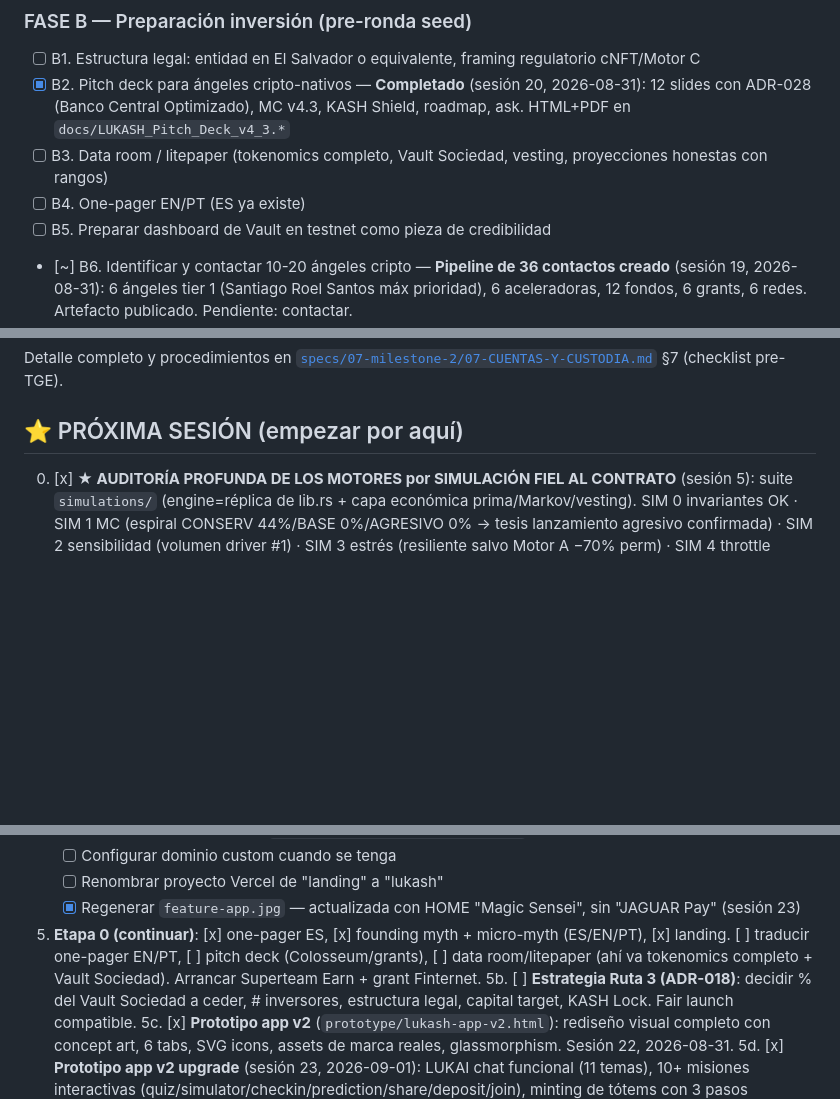
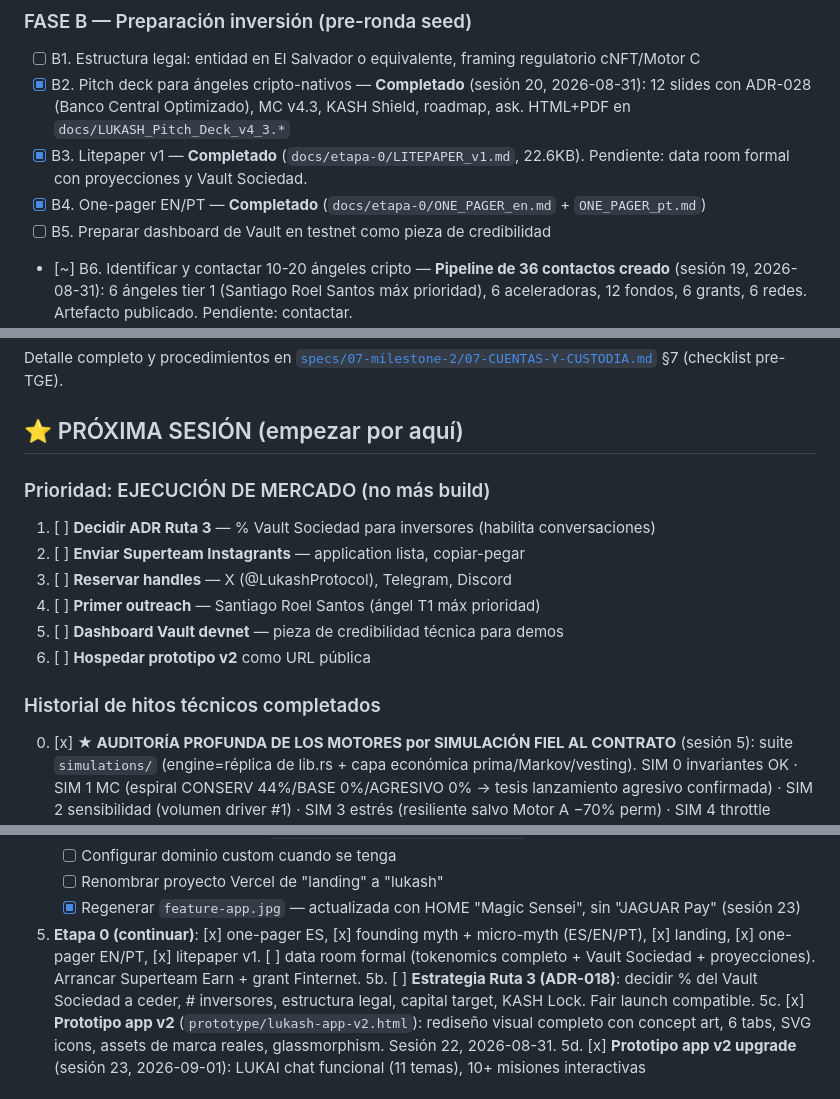
Before and after one commit to doblemasterinc/lukash-protocol, a Markdown page: tasks/todo.md, 3 parts joined by grey strips. GitHub-like rendering; blank space fills up the shorter version.

```diff
--- a/tasks/todo.md
+++ b/tasks/todo.md
@@ -20,8 +20,8 @@
 ### FASE B — Preparación inversión (pre-ronda seed)
 - [ ] B1. Estructura legal: entidad en El Salvador o equivalente, framing regulatorio cNFT/Motor C
 - [x] B2. Pitch deck para ángeles cripto-nativos — **Completado** (sesión 20, 2026-08-31): 12 slides con ADR-028 (Banco Central Optimizado), MC v4.3, KASH Shield, roadmap, ask. HTML+PDF en `docs/LUKASH_Pitch_Deck_v4_3.*`
-- [ ] B3. Data room / litepaper (tokenomics completo, Vault Sociedad, vesting, proyecciones honestas con rangos)
-- [ ] B4. One-pager EN/PT (ES ya existe)
+- [x] B3. Litepaper v1 — **Completado** (`docs/etapa-0/LITEPAPER_v1.md`, 22.6KB). Pendiente: data room formal con proyecciones y Vault Sociedad.
+- [x] B4. One-pager EN/PT — **Completado** (`docs/etapa-0/ONE_PAGER_en.md` + `ONE_PAGER_pt.md`)
 - [ ] B5. Preparar dashboard de Vault en testnet como pieza de credibilidad
 - [~] B6. Identificar y contactar 10-20 ángeles cripto — **Pipeline de 36 contactos creado** (sesión 19, 2026-08-31): 6 ángeles tier 1 (Santiago Roel Santos máx prioridad), 6 aceleradoras, 12 fondos, 6 grants, 6 redes. Artefacto publicado. Pendiente: contactar.
 - [x] B7. Preparar aplicaciones a grants — **Textos listos** (sesión 20, 2026-08-31): 5 aplicaciones redactadas en `docs/etapa-0/GRANT_APPLICATIONS.md` (Superteam Instagrants, Finternet x Solana, Solana Foundation, Colosseum, Alliance DAO). Finternet cerrado al 31/08, monitorear reapertura. Superteam listo para enviar inmediatamente.
@@ -95,6 +95,15 @@ Estos NO son bloqueantes de desarrollo (devnet funciona sin ellos), pero **el TG
 Detalle completo y procedimientos en [`specs/07-milestone-2/07-CUENTAS-Y-CUSTODIA.md`](../specs/07-milestone-2/07-CUENTAS-Y-CUSTODIA.md) §7 (checklist pre-TGE).
 
 ## ⭐ PRÓXIMA SESIÓN (empezar por aquí)
+### Prioridad: EJECUCIÓN DE MERCADO (no más build)
+1. [ ] **Decidir ADR Ruta 3** — % Vault Sociedad para inversores (habilita conversaciones)
+2. [ ] **Enviar Superteam Instagrants** — application lista, copiar-pegar
+3. [ ] **Reservar handles** — X (@LukashProtocol), Telegram, Discord
+4. [ ] **Primer outreach** — Santiago Roel Santos (ángel T1 máx prioridad)
+5. [ ] **Dashboard Vault devnet** — pieza de credibilidad técnica para demos
+6. [ ] **Hospedar prototipo v2** como URL pública
+
+### Historial de hitos técnicos completados
 0. [x] **★ AUDITORÍA PROFUNDA DE LOS MOTORES por SIMULACIÓN FIEL AL CONTRATO** (sesión 5): suite `simulations/` (engine=réplica de lib.rs + capa económica prima/Markov/vesting). SIM 0 invariantes OK · SIM 1 MC (espiral CONSERV 44%/BASE 0%/AGRESIVO 0% → tesis lanzamiento agresivo confirmada) · SIM 2 sensibilidad (volumen driver #1) · SIM 3 estrés (resiliente salvo Motor A −70% perm) · SIM 4 throttle irrelevante al Vault. Reporte `audits/VALIDACION_MOTORES_SIM_CONTRACT_FAITHFUL.md` + Artifact `19a8160e`.
    - [x] **Herramientas estáticas DESBLOQUEADAS** (sesión 14, 2026-08-26): GitHub Actions CI con clippy (lints DeFi: arithmetic_side_effects, unwrap_used, expect_used) + Soteria (25+ vulns Solana) + anchor build + anchor test. Sec3 X-Ray descartado (requiere cuenta). Auditoría manual de seguridad: 3 CRITICAL + 2 HIGH + 3 MEDIUM + 5 LOW + 12 patrones positivos → reporte `audits/SECURITY_AUDIT_LIB_RS_V9_1.md`.
    - [x] **Security hardening v10** (sesión 14): 7 fixes aplicados, Build + Deploy ✅ en devnet. Fixes: has_one=authority en process_fee/refresh_vault_valuation/execute_vault_swaps (CRITICAL×3), Pyth owner validation via pyth_oracle::ID (CRITICAL), DEVNET_MODE flag para fallbacks (HIGH), confidence interval check conf/price<2% (MEDIUM), safe u64::try_from en update_market_regime (MEDIUM).
@@ -131,7 +140,7 @@ Detalle completo y procedimientos en [`specs/07-milestone-2/07-CUENTAS-Y-CUSTODI
    - [ ] Configurar dominio custom cuando se tenga
    - [ ] Renombrar proyecto Vercel de "landing" a "lukash"
    - [x] Regenerar `feature-app.jpg` — actualizada con HOME "Magic Sensei", sin "JAGUAR Pay" (sesión 23)
-5. **Etapa 0 (continuar)**: [x] one-pager ES, [x] founding myth + micro-myth (ES/EN/PT), [x] landing. [ ] traducir one-pager EN/PT, [ ] pitch deck (Colosseum/grants), [ ] data room/litepaper (ahí va tokenomics completo + Vault Sociedad). Arrancar Superteam Earn + grant Finternet.
+5. **Etapa 0 (continuar)**: [x] one-pager ES, [x] founding myth + micro-myth (ES/EN/PT), [x] landing, [x] one-pager EN/PT, [x] litepaper v1. [ ] data room formal (tokenomics completo + Vault Sociedad + proyecciones). Arrancar Superteam Earn + grant Finternet.
 5b. [ ] **Estrategia Ruta 3 (ADR-018)**: decidir % del Vault Sociedad a ceder, # inversores, estructura legal, capital target, KASH Lock. Fair launch compatible.
 5c. [x] **Prototipo app v2** (`prototype/lukash-app-v2.html`): rediseño visual completo con concept art, 6 tabs, SVG icons, assets de marca reales, glassmorphism. Sesión 22, 2026-08-31.
 5d. [x] **Prototipo app v2 upgrade** (sesión 23, 2026-09-01): LUKAI chat funcional (11 temas), 10+ misiones interactivas (quiz/simulator/checkin/prediction/share/deposit/join), minting de tótems con 3 pasos animados + localStorage, terminología corregida (RESERVA SAGRADA), splash 5s, teléfono 880px, isotipo 48px.
```
Also changed, not shown: other parts of tasks/todo.md (+6 -39 lines), BITACORA.md (+18 -0 lines), audits/AUDITORIA_PROYECTO_2026-09-03.md (added, +163 -0 lines).
